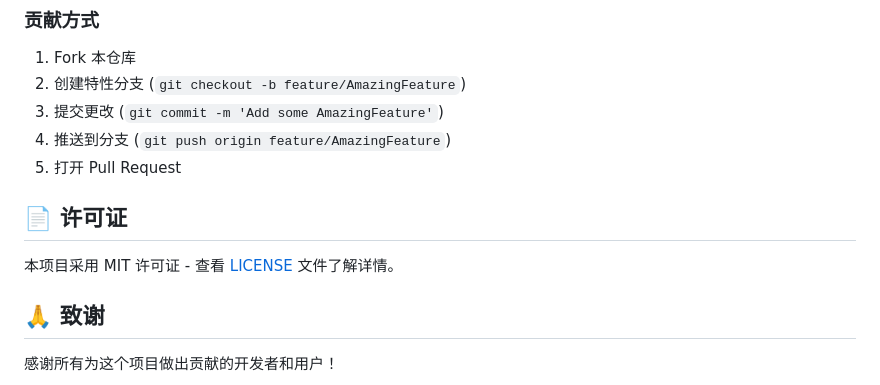
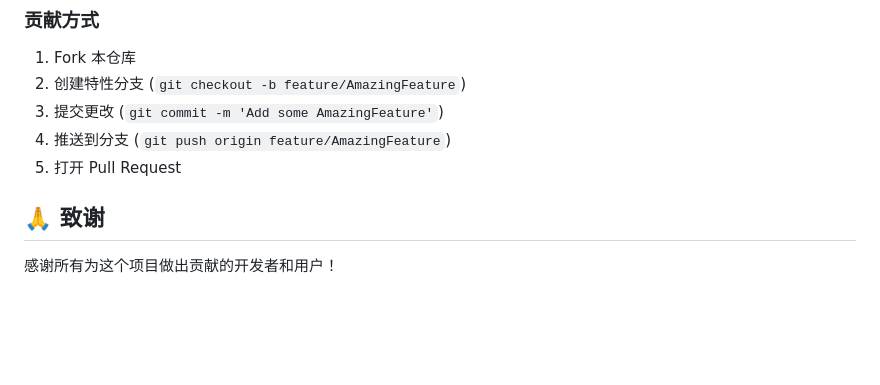
Before and after one commit to ZainZeen/image-format-converter, a Markdown page: README.md, the part around the change. Drawn GitHub-style; blank space fills up the shorter version.

Commit message:
删除许可证信息

```diff
--- a/README.md
+++ b/README.md
@@ -135,9 +135,6 @@
 4. 推送到分支 (`git push origin feature/AmazingFeature`)
 5. 打开 Pull Request
 
-## 📄 许可证
-
-本项目采用 MIT 许可证 - 查看 [LICENSE](LICENSE) 文件了解详情。
 
 ## 🙏 致谢
 
```
